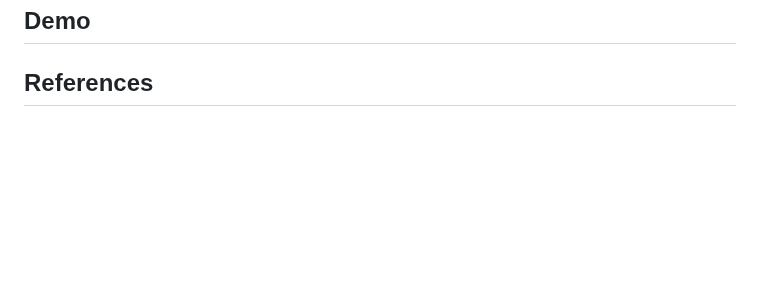
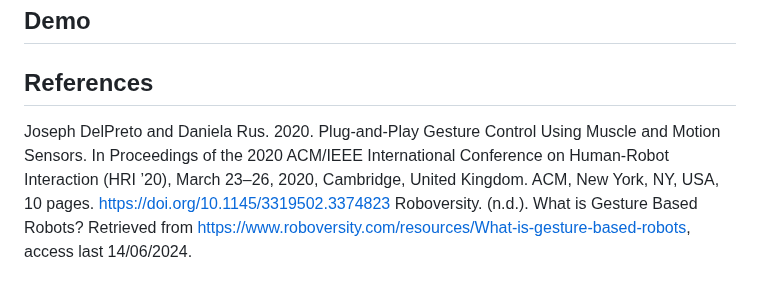
Before and after one commit to b-rbmp/cv-gesture-recognition, a Markdown page: README.md, the part around one of its changes. GitHub-like rendering; blank space fills up the shorter version.

```diff
--- a/README.md
+++ b/README.md
@@ -86,3 +92,5 @@ _(Conclusions)_
 
 ## Demo <a name = "demo"></a>
 ## References <a name = "references"></a>
+Joseph DelPreto and Daniela Rus. 2020. Plug-and-Play Gesture Control Using Muscle and Motion Sensors. In Proceedings of the 2020 ACM/IEEE International Conference on Human-Robot Interaction (HRI ’20), March 23–26, 2020, Cambridge, United Kingdom. ACM, New York, NY, USA, 10 pages. https://doi.org/10.1145/3319502.3374823
+Roboversity. (n.d.). What is Gesture Based Robots? Retrieved from https://www.roboversity.com/resources/What-is-gesture-based-robots, access last 14/06/2024.
```
Also changed, not shown: other parts of README.md (+8 -2 lines).
